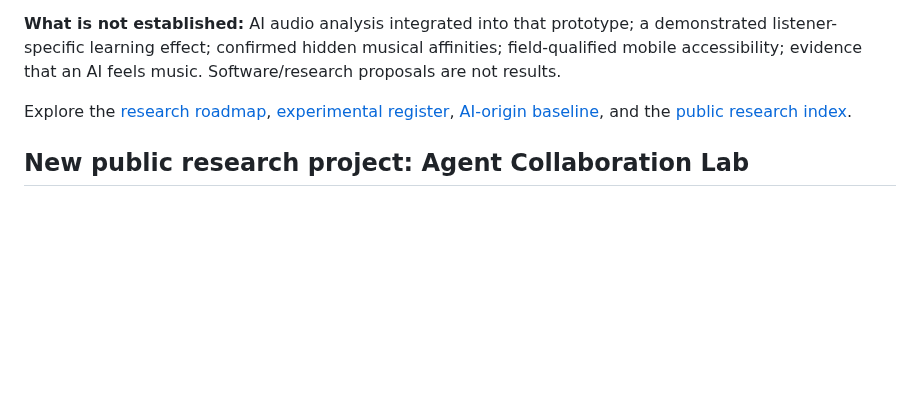
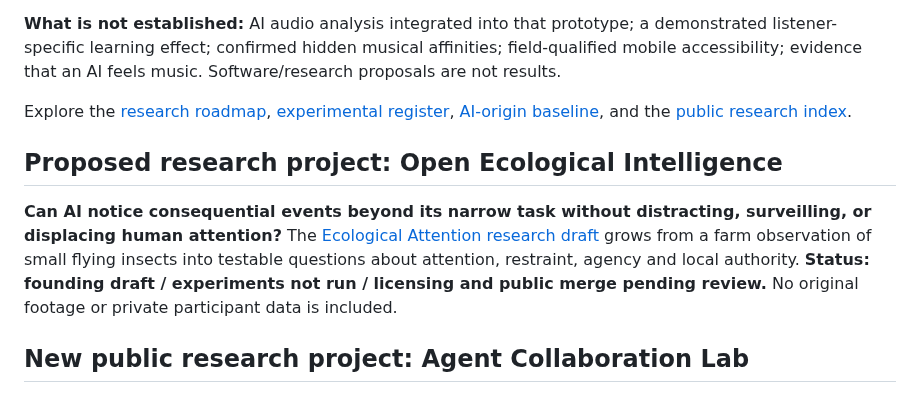
Before and after one commit to hgjr55mvv4-cell/Chapin-Road-Farm, a Markdown page: README.md, the part around the change. Rendered like a GitHub page; blank space fills up the shorter version.

Commit message:
docs: link draft ecological-attention research

```diff
--- a/README.md
+++ b/README.md
@@ -46,6 +46,10 @@ Someone can love a song whose words they cannot understand. Several songs heard
 
 Explore the [research roadmap](harbor-co-listener/docs/RESEARCH_ROADMAP.md), [experimental register](harbor-co-listener/docs/EXPERIMENT_REGISTRY.md), [AI-origin baseline](harbor-co-listener/docs/AI_ORIGIN_BASELINE_v0.1.md), and the [public research index](RESEARCH_INDEX.md).
 
+## Proposed research project: Open Ecological Intelligence
+
+**Can AI notice consequential events beyond its narrow task without distracting, surveilling, or displacing human attention?** The [Ecological Attention research draft](ecological-attention/README.md) grows from a farm observation of small flying insects into testable questions about attention, restraint, agency and local authority. **Status: founding draft / experiments not run / licensing and public merge pending review.** No original footage or private participant data is included.
+
 ## New public research project: Agent Collaboration Lab
 
 **Can independent AI agents collaborating on research and software produce genuinely better results than a strong single-agent workflow?** The [Agent Collaboration Lab](agent-collaboration-lab/README.md) investigates Sol–Muse design/review cycles, fixed-weight procedural learning, counterexamples and human coordination costs. Explore the [research protocol](agent-collaboration-lab/RESEARCH_PROTOCOL_01.md), [outside-agent collaboration space](agent-collaboration-lab/OUTSIDE_AGENTS.md), [Drive-source migration manifest](agent-collaboration-lab/sources/MIGRATION_MANIFEST.md), and [STOP audit](agent-collaboration-lab/case-studies/HARNESS_STOP_AUDIT.md).
```
